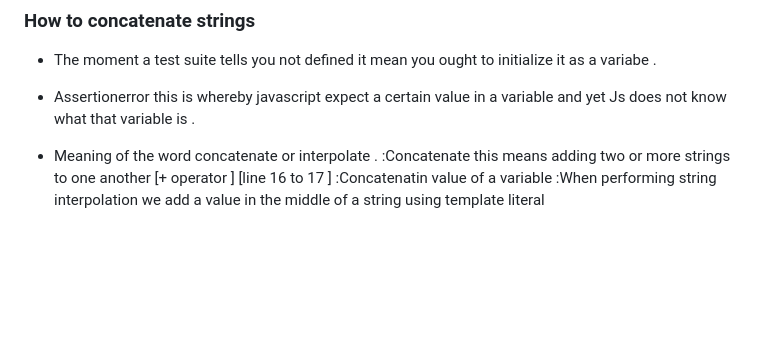
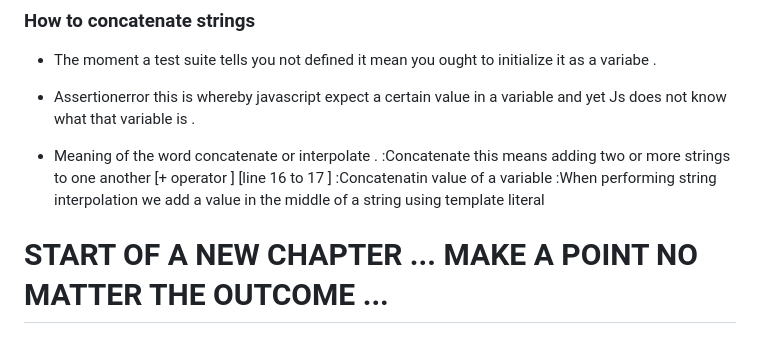
Before and after one commit to toxidity-18/JAVASCRIPT-NODE.JS-JSON-FULL-COURSE, a Markdown page: README.md, the part around the change. GitHub-like rendering; blank space fills up the shorter version.

Commit message:
made my final choice

```diff
--- a/README.md
+++ b/README.md
@@ -58,3 +58,7 @@ https://developer.mozilla.org/en-US/docs/Learn/Getting_started_with_the_web/Java
     :Concatenate this means adding two or more strings to one another [+ operator ] [line 16 to 17 ]
     :Concatenatin value of a variable
     :When performing string interpolation we add a value in the middle of a string using template literal
+
+
+
+# START OF A NEW CHAPTER ... MAKE A POINT NO MATTER THE OUTCOME ...
```
